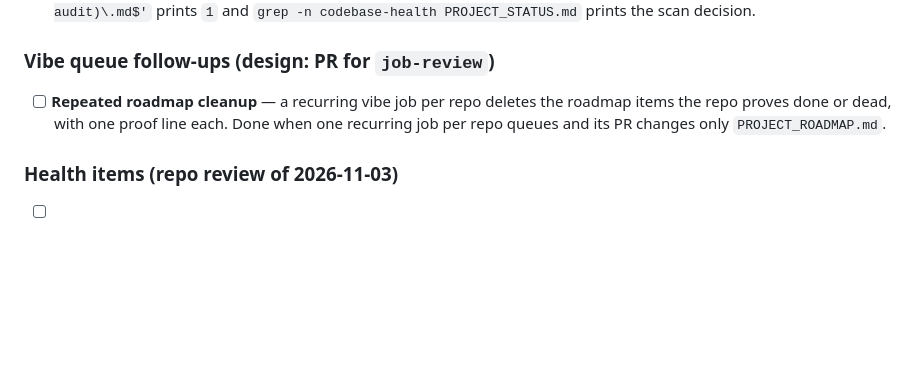
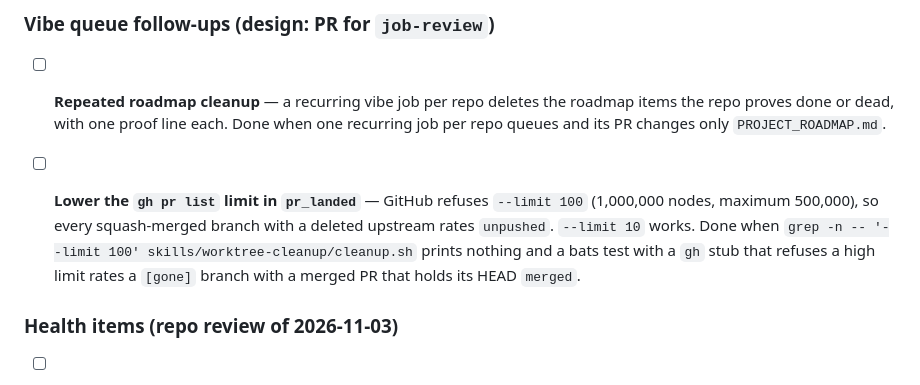
Before and after one commit to lukasmueller-dev/agentic-dev-toolkit, a Markdown page: PROJECT_ROADMAP.md, the part around the change. Rendered like a GitHub page; blank space fills up the shorter version.

Commit message:
docs(roadmap): add the gh pr list limit fix
The merged-worktree scan rates every squash-merged branch unpushed because
GitHub refuses the query with --limit 100.

```diff
--- a/PROJECT_ROADMAP.md
+++ b/PROJECT_ROADMAP.md
@@ -34,6 +34,13 @@ staged straight from it. Order matters within a track; tracks are independent.
       Done when one recurring job per repo queues and its PR changes only
       `PROJECT_ROADMAP.md`.
 
+- [ ] **Lower the `gh pr list` limit in `pr_landed`** — GitHub refuses
+      `--limit 100` (1,000,000 nodes, maximum 500,000), so every squash-merged
+      branch with a deleted upstream rates `unpushed`. `--limit 10` works.
+      Done when `grep -n -- '--limit 100' skills/worktree-cleanup/cleanup.sh`
+      prints nothing and a bats test with a `gh` stub that refuses a high limit
+      rates a `[gone]` branch with a merged PR that holds its HEAD `merged`.
+
 ### Health items (repo review of 2026-11-03)
 
 - [ ] **[health] Unique temp names in `bin/vibe`** — 4 writers use a fixed
```
